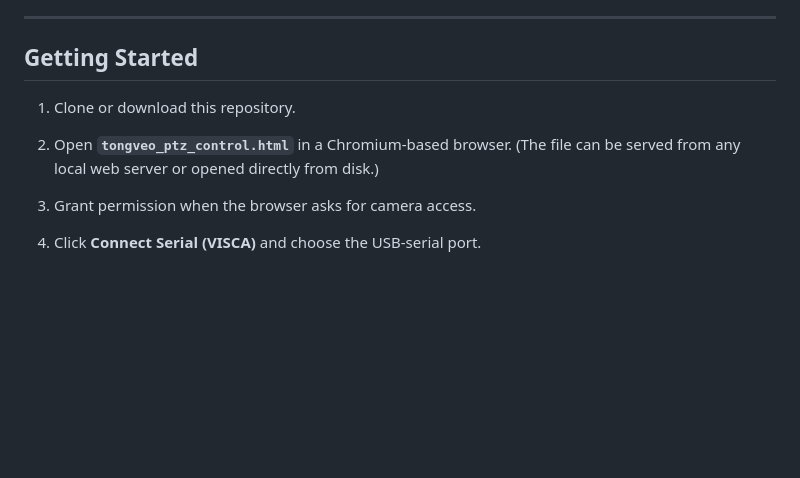
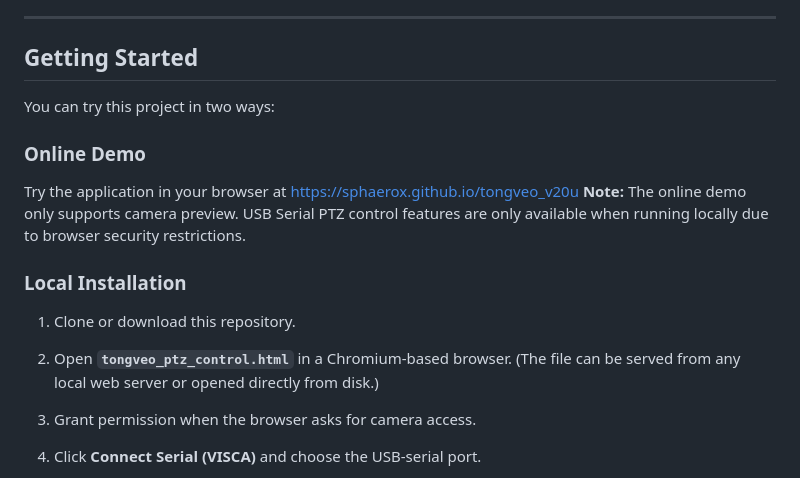
Before and after one commit to SphaeroX/tongveo_v20u, a Markdown page: README.md, the part around the change. Drawn GitHub-style; blank space fills up the shorter version.

Commit message:
Update README.md to enhance 'Getting Started' section with online demo details

```diff
--- a/README.md
+++ b/README.md
@@ -26,9 +26,18 @@ The result is full PTZ control (including hotkeys) without installing proprietar
 
 ## Getting Started
 
+You can try this project in two ways:
+
+### Online Demo
+
+Try the application in your browser at https://sphaerox.github.io/tongveo_v20u
+**Note:** The online demo only supports camera preview. USB Serial PTZ control features are only available when running locally due to browser security restrictions.
+
+### Local Installation
+
 1. Clone or download this repository.
 2. Open **`tongveo_ptz_control.html`** in a Chromium‑based browser.
-   (The file can be served from any local web server or opened directly from disk.)
+   (The file can be served from any local web server or opened directly from disk.)
 3. Grant permission when the browser asks for camera access.
 4. Click **Connect Serial (VISCA)** and choose the USB‑serial port.
 5. Use the on‑screen buttons or the hotkeys:
```
